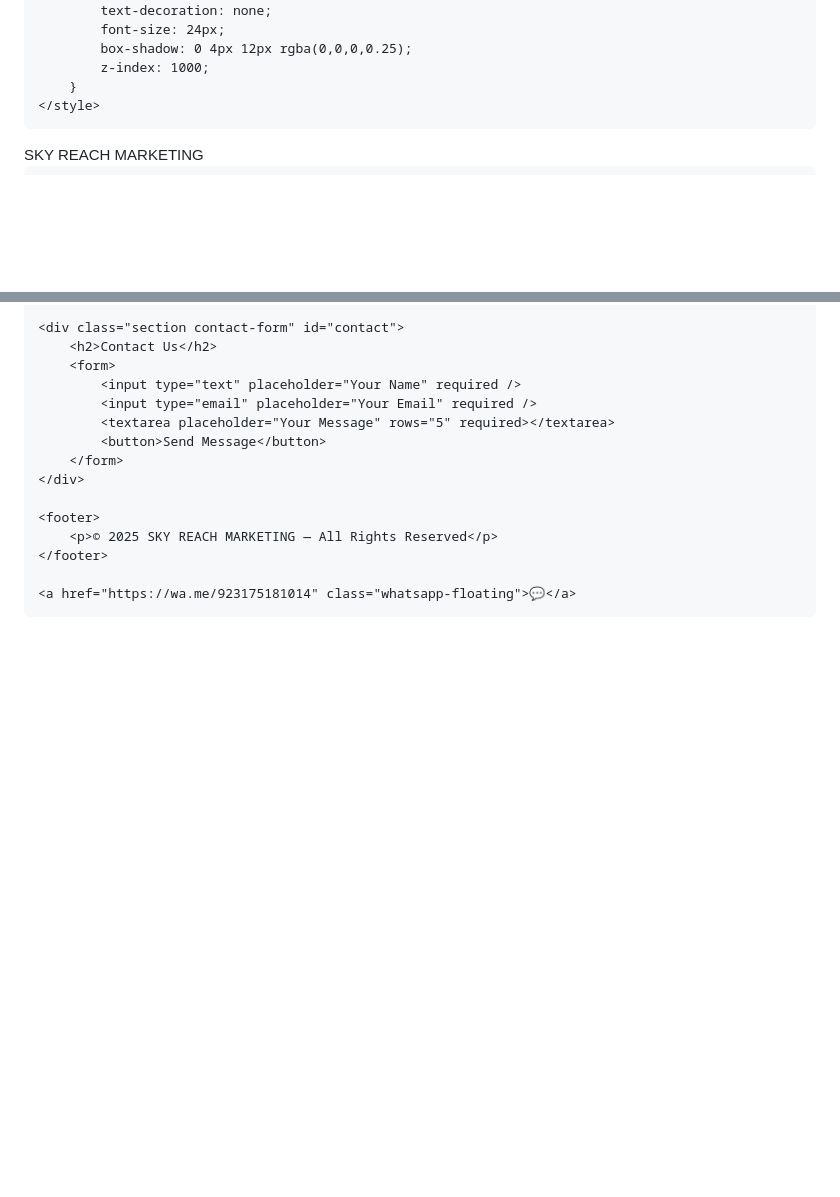
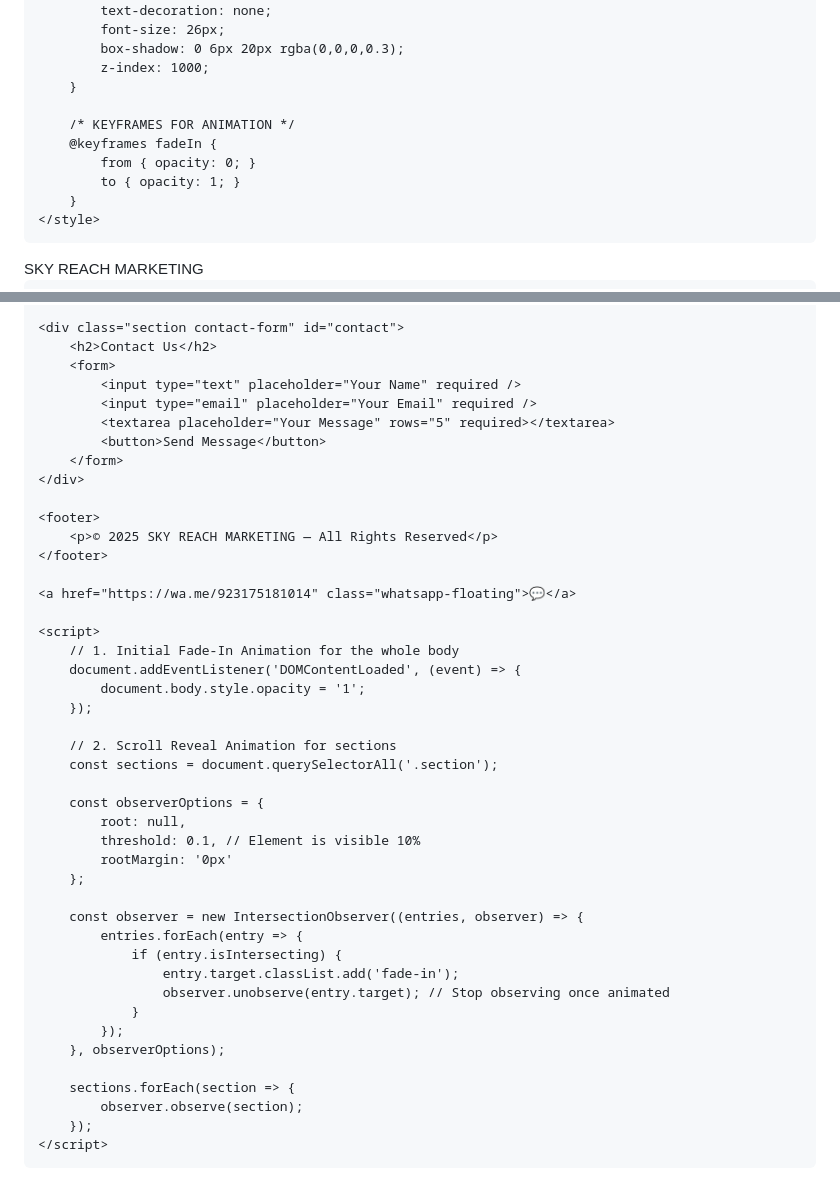
Before and after one commit to jeerybaba0008-max/sky-reach-marketing-site, a Markdown page: README.md, 2 parts joined by grey strips. Rendered like a GitHub page; blank space fills up the shorter version.

```diff
--- a/README.md
+++ b/README.md
@@ -67,8 +202,14 @@
             border-radius: 50%;
             text-decoration: none;
-            font-size: 24px;
-            box-shadow: 0 4px 12px rgba(0,0,0,0.25);
+            font-size: 26px;
+            box-shadow: 0 6px 20px rgba(0,0,0,0.3);
             z-index: 1000;
+        }
+
+        /* KEYFRAMES FOR ANIMATION */
+        @keyframes fadeIn {
+            from { opacity: 0; }
+            to { opacity: 1; }
         }
     </style>
 </head>
@@ -159,5 +300,34 @@
     </footer>
 
     <a href="https://wa.me/923175181014" class="whatsapp-floating">💬</a>
+
+    <script>
+        // 1. Initial Fade-In Animation for the whole body
+        document.addEventListener('DOMContentLoaded', (event) => {
+            document.body.style.opacity = '1';
+        });
+
+        // 2. Scroll Reveal Animation for sections
+        const sections = document.querySelectorAll('.section');
+
+        const observerOptions = {
+            root: null,
+            threshold: 0.1, // Element is visible 10%
+            rootMargin: '0px'
+        };
+
+        const observer = new IntersectionObserver((entries, observer) => {
+            entries.forEach(entry => {
+                if (entry.isIntersecting) {
+                    entry.target.classList.add('fade-in');
+                    observer.unobserve(entry.target); // Stop observing once animated
+                }
+            });
+        }, observerOptions);
+
+        sections.forEach(section => {
+            observer.observe(section);
+        });
+    </script>
 </body>
 </html>
```
Also changed, not shown: other parts of README.md (+188 -53 lines).
